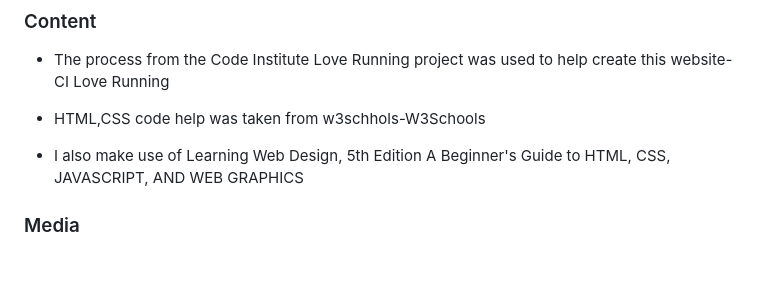
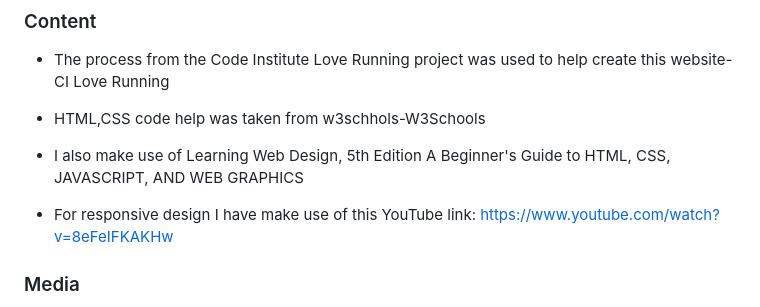
Before and after one commit to omerahm69/project-1, a Markdown page: README.md, the part around the change printed below. Rendered like a GitHub page; blank space fills up the shorter version.

Commit message:
Update content README.md

```diff
--- a/README.md
+++ b/README.md
@@ -136,6 +136,9 @@ __Fork__
 
 - I also make use of Learning Web Design, 5th Edition
   A Beginner's Guide to HTML, CSS, JAVASCRIPT, AND WEB GRAPHICS
+- For responsive design I have make use of this YouTube link:
+  https://www.youtube.com/watch?v=8eFeIFKAKHw
+
 
 
 ### Media
```
Also changed, not shown: other parts of README.md (+3 -3 lines).
